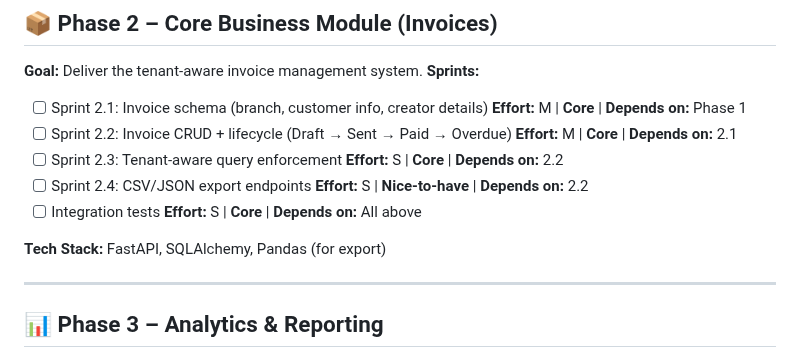
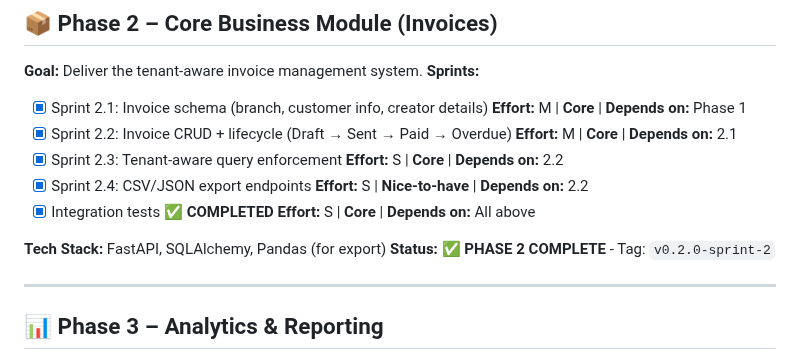
Before and after one commit to rohteemie/invoice-manager-saas-backend, a Markdown page: .github/project-roadmap.md, the part around the change. Drawn GitHub-style.

Commit message:
Complete Sprint 2 with documentation and tag info
Co-authored-by: rohteemie <31229565+rohteemie@users.noreply.github.com>

```diff
--- a/.github/project-roadmap.md
+++ b/.github/project-roadmap.md
@@ -49,18 +49,19 @@ The roadmap blends **traditional planning** with **iterative sprints**, showcasi
 **Goal:** Deliver the tenant-aware invoice management system.
 **Sprints:**
 
-- [ ] Sprint 2.1: Invoice schema (branch, customer info, creator details)
+- [x] Sprint 2.1: Invoice schema (branch, customer info, creator details)
   **Effort:** M | **Core** | **Depends on:** Phase 1
-- [ ] Sprint 2.2: Invoice CRUD + lifecycle (Draft → Sent → Paid → Overdue)
+- [x] Sprint 2.2: Invoice CRUD + lifecycle (Draft → Sent → Paid → Overdue)
   **Effort:** M | **Core** | **Depends on:** 2.1
-- [ ] Sprint 2.3: Tenant-aware query enforcement
+- [x] Sprint 2.3: Tenant-aware query enforcement
   **Effort:** S | **Core** | **Depends on:** 2.2
-- [ ] Sprint 2.4: CSV/JSON export endpoints
+- [x] Sprint 2.4: CSV/JSON export endpoints
   **Effort:** S | **Nice-to-have** | **Depends on:** 2.2
-- [ ] Integration tests
+- [x] Integration tests ✅ **COMPLETED**
   **Effort:** S | **Core** | **Depends on:** All above
 
 **Tech Stack:** FastAPI, SQLAlchemy, Pandas (for export)
+**Status:** ✅ **PHASE 2 COMPLETE** - Tag: `v0.2.0-sprint-2`
 
 ---
 
```
Also changed, not shown: TAG_INFO.md (added, +37 -0 lines), docs/sprint_2_summary.md (added, +264 -0 lines).
